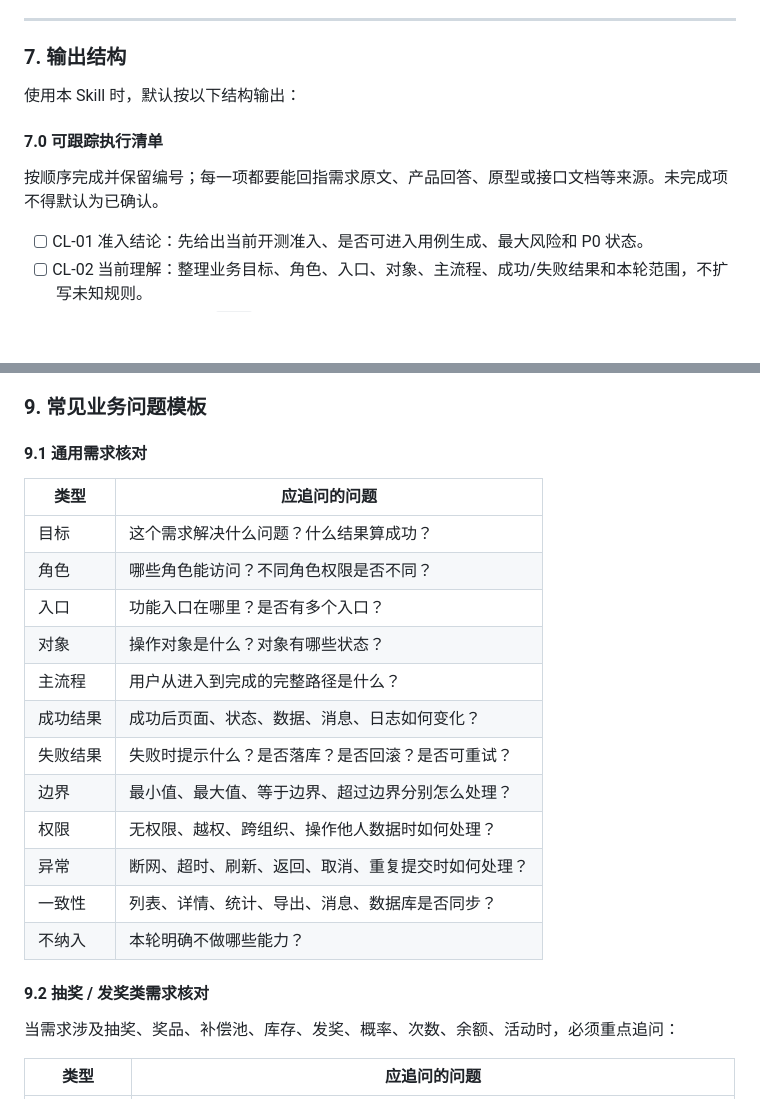
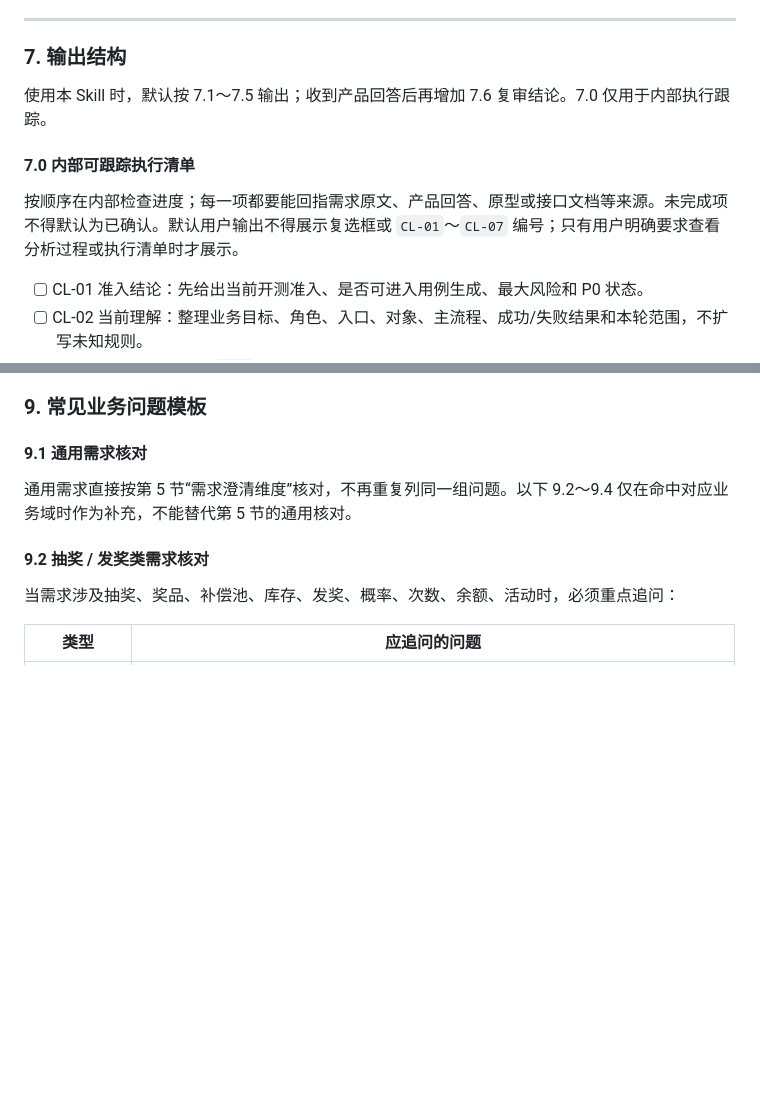
Before and after one commit to Saitamasans/testing-skills, a Markdown page: 测试视角-需求澄清 Skill.md, 2 parts joined by grey strips. Drawn GitHub-style; blank space fills up the shorter version.

Commit message:
fix: tighten requirement clarification output

```diff
--- a/测试视角-需求澄清 Skill.md
+++ b/测试视角-需求澄清 Skill.md
@@ -126,11 +126,11 @@ P0 常见类型：
 
 ### 7. 输出结构
 
-使用本 Skill 时，默认按以下结构输出：
+使用本 Skill 时，默认按 7.1～7.5 输出；收到产品回答后再增加 7.6 复审结论。7.0 仅用于内部执行跟踪。
 
-#### 7.0 可跟踪执行清单
+#### 7.0 内部可跟踪执行清单
 
-按顺序完成并保留编号；每一项都要能回指需求原文、产品回答、原型或接口文档等来源。未完成项不得默认为已确认。
+按顺序在内部检查进度；每一项都要能回指需求原文、产品回答、原型或接口文档等来源。未完成项不得默认为已确认。默认用户输出不得展示复选框或 `CL-01`～`CL-07` 编号；只有用户明确要求查看分析过程或执行清单时才展示。
 
 - [ ] CL-01 准入结论：先给出当前开测准入、是否可进入用例生成、最大风险和 P0 状态。
 - [ ] CL-02 当前理解：整理业务目标、角色、入口、对象、主流程、成功/失败结果和本轮范围，不扩写未知规则。
@@ -243,20 +243,7 @@ P0 常见类型：
 
 #### 9.1 通用需求核对
 
-| 类型   | 应追问的问题                    |
-| ---- | ------------------------- |
-| 目标   | 这个需求解决什么问题？什么结果算成功？       |
-| 角色   | 哪些角色能访问？不同角色权限是否不同？       |
-| 入口   | 功能入口在哪里？是否有多个入口？          |
-| 对象   | 操作对象是什么？对象有哪些状态？          |
-| 主流程  | 用户从进入到完成的完整路径是什么？         |
-| 成功结果 | 成功后页面、状态、数据、消息、日志如何变化？    |
-| 失败结果 | 失败时提示什么？是否落库？是否回滚？是否可重试？  |
-| 边界   | 最小值、最大值、等于边界、超过边界分别怎么处理？  |
-| 权限   | 无权限、越权、跨组织、操作他人数据时如何处理？   |
-| 异常   | 断网、超时、刷新、返回、取消、重复提交时如何处理？ |
-| 一致性  | 列表、详情、统计、导出、消息、数据库是否同步？   |
-| 不纳入  | 本轮明确不做哪些能力？               |
+通用需求直接按第 5 节“需求澄清维度”核对，不再重复列同一组问题。以下 9.2～9.4 仅在命中对应业务域时作为补充，不能替代第 5 节的通用核对。
 
 #### 9.2 抽奖 / 发奖类需求核对
 
```
